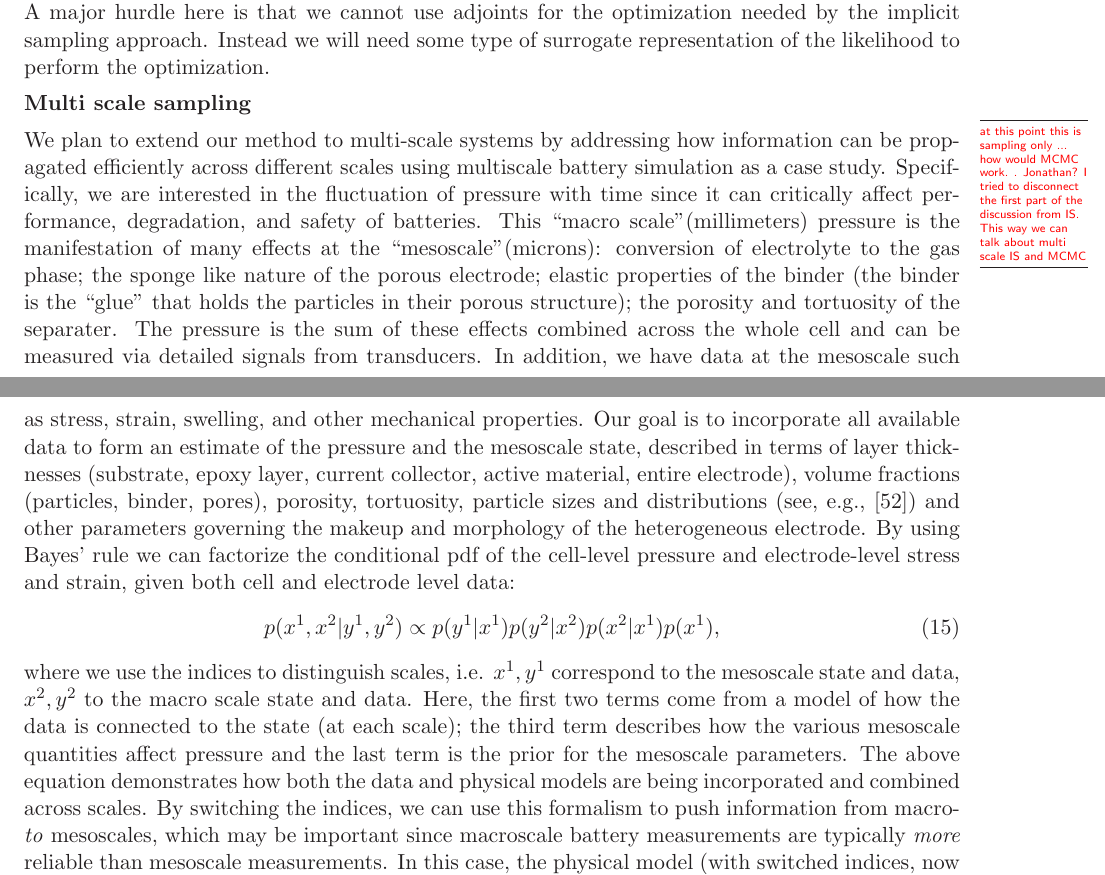
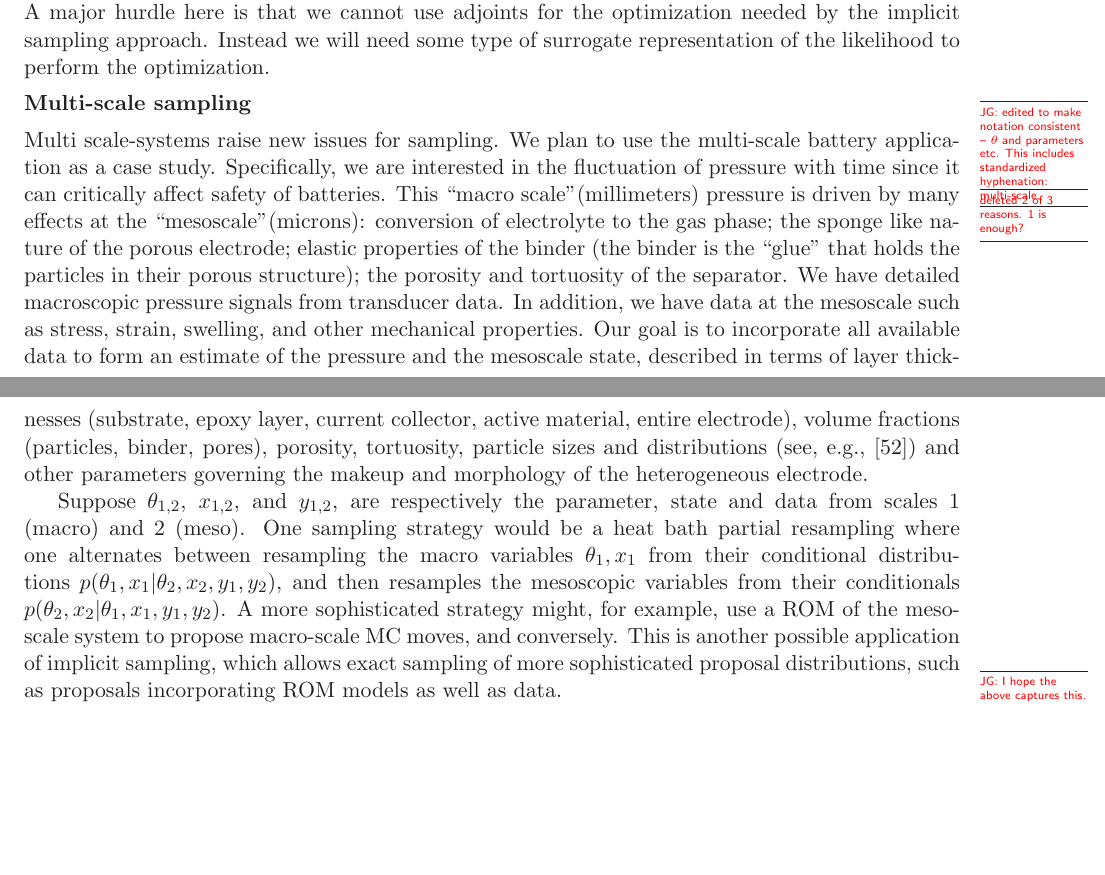
Before and after one commit to drummerdoc/UQ, a LaTeX document (narrative.tex): two parts of pages 12 and 13 of 20 before the commit and two parts of pages 12 and 13 of 19 after it, joined at a grey line, cut so that both start at the same text, the shorter picture padded with empty space. Compiled offline with LaTeX, dvips and Ghostscript.

Commit message:
added JG lastest chagn

```diff
--- a/narrative.tex
+++ b/narrative.tex
@@ -1035,32 +1035,37 @@ and we plan to take first steps towards a methodological and quantitative assimi
 A major hurdle here is that we cannot use adjoints for the optimization needed by the implicit sampling approach.  Instead we will need
 some type of surrogate representation of the likelihood to perform the optimization.
 
-\subsubsection*{Multi scale sampling}
-We plan to extend our method to multi-scale systems by addressing
-\MarginPar{at this point this is sampling only ... how would MCMC work. . Jonathan? I tried to disconnect the first part of the discussion from IS. This way we can talk about multi scale IS and MCMC}
-how information can be propagated efficiently across different scales
-using multiscale battery simulation as a case study.
-Specifically, we are interested in the fluctuation of pressure with time since it can critically affect performance, degradation, and safety of batteries.
-This ``macro scale''(millimeters)  pressure is the manifestation of many effects at the ``mesoscale''(microns):
-conversion of electrolyte to the gas phase; the sponge like nature of the porous electrode; elastic properties of the binder (the binder is the ``glue'' that holds the particles in their porous structure); the porosity and tortuosity of the separater.
-The pressure is the sum of these effects combined across the whole cell and can be measured via detailed signals from transducers.
+\subsubsection*{Multi-scale sampling}
+\MarginPar{JG: edited to make notation consistent -- $\theta$ and parameters etc.
+This includes standardized hyphenation: multi-scale.}
+Multi scale-systems raise new issues for sampling.
+We plan to use the multi-scale battery application as a case study.
+Specifically, we are interested in the fluctuation of pressure with time since it can critically
+affect safety of batteries.
+\MarginPar{deleted 2 of 3 reasons.  1 is enough?}
+This ``macro scale''(millimeters) pressure is driven by many effects at the ``mesoscale''(microns):
+conversion of electrolyte to the gas phase; the sponge like nature of the porous electrode; elastic properties of the binder (the binder is the ``glue'' that holds the particles in their porous structure); the porosity and tortuosity of the separator.
+We have detailed macroscopic pressure signals from transducer data.
 In addition, we have data at the mesoscale such as stress, strain, swelling, and other mechanical properties.
 Our goal is to incorporate all available data to form an estimate of the pressure and the mesoscale state,
 described in terms of layer thicknesses (substrate, epoxy layer, current collector, active material, entire electrode),
 volume fractions (particles, binder, pores), porosity, tortuosity, particle sizes and distributions (see, e.g., \cite{Sethuraman2012334})
 and other parameters governing the makeup and morphology of the heterogeneous electrode.
-By using Bayes' rule we can factorize the conditional pdf of the cell-level pressure and electrode-level stress and strain, given both
-cell and electrode level data:
-\begin{equation}
-\label{eq:MultiScalePDF}
-	p(x^1, x^2|y^1,y^2) \propto p(y^1|x^1) p(y^2|x^2) p(x^2|x^1)p(x^1),
-\end{equation}
-where we use the indices to distinguish scales, i.e. $x^1,y^1$ correspond to the mesoscale state and data, $x^2,y^2$ to the macro scale state and data.
-Here, the first two terms come from a model of how the data is connected to the state (at each scale); the third term describes how the various mesoscale quantities affect pressure and the last term is the prior for the mesoscale parameters.
-The above equation demonstrates how both the data and physical models are being incorporated and combined across scales.
-By switching the indices, we can use this formalism to push information from macro- \emph{to} mesoscales, which may be important since macroscale battery measurements are typically \emph{more} reliable than mesoscale measurements. In this case, the physical model (with switched indices, now $p(x^1|x^2)$) acts as a constraint
-(what $x^1$ is compatible with $x^2$?) rather than as a prediction (what is $x^2$, given $x^1$?) because
-of the many-to-one relation between mesoscale parameters and macroscopic pressure.
+
+Suppose $\theta_{1,2}$, $x_{1,2}$, and $y_{1,2}$, are respectively the parameter, state and data
+from scales 1 (macro) and 2 (meso).
+One sampling strategy would be a heat bath partial resampling where one alternates between
+resampling the macro variables $\theta_1,x_1$ from their conditional distributions
+$p(\theta_1,x_1|\theta_2,x_2,y_1,y_2)$, and then resamples the mesoscopic variables from their
+conditionals $p(\theta_2,x_2|\theta_1,x_1,y_1,y_2)$.
+A more sophisticated strategy might, for example, use a ROM of the meso-scale system to propose
+macro-scale MC moves, and conversely.
+This is another possible application of implicit sampling, which allows exact sampling of more
+sophisticated proposal distributions, such as proposals incorporating ROM models as well as data.
+
+\MarginPar{JG: I hope the above captures this.  If so, delete this.
+Otherwise I have misunderstood.
+I think the point is to go beyond "Markovian".}
 A research question is to assess the validity of the assumptions that lead to a factorization of the pdf,
 in particular we need to verify that the scale coupling models are (nearly) ``Markovian'', i.e.
 %they couple only two subsequent scales, and
```
Also changed, not shown: narrative.tex (4 more changed lines).
